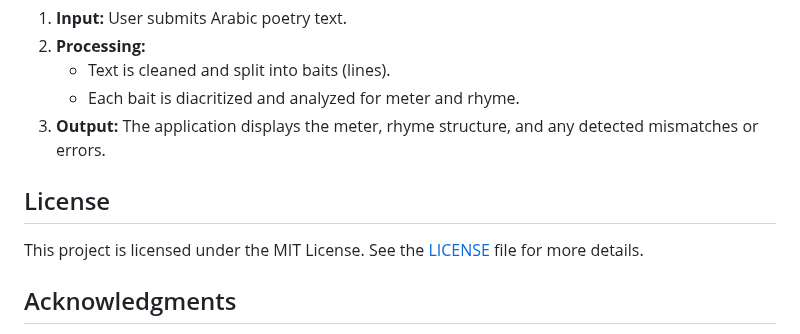
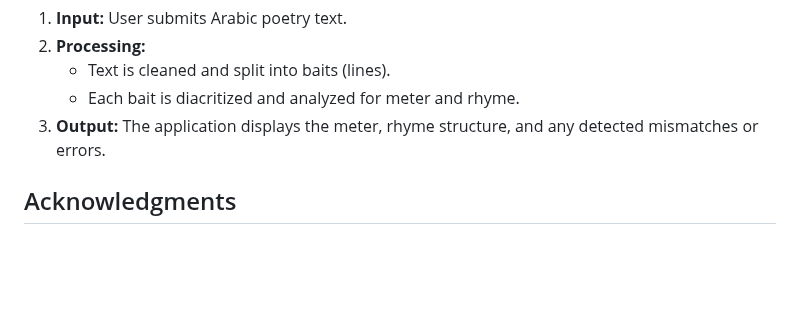
Before and after one commit to NajlaSaud/Allam_Wazen, a Markdown page: Wazen_README.md, the part around the change. GitHub-like rendering; blank space fills up the shorter version.

```diff
--- a/Wazen_README.md
+++ b/Wazen_README.md
@@ -91,10 +91,6 @@ The application will be available at `http://127.0.0.1:5000`.
    - Each bait is diacritized and analyzed for meter and rhyme.
 3. **Output:** The application displays the meter, rhyme structure, and any detected mismatches or errors.
 
-## License
-
-This project is licensed under the MIT License. See the [LICENSE](LICENSE) file for more details.
-
 ## Acknowledgments
 
 This project utilizes multiple open-source libraries and packages for Arabic text processing and meter analysis. Special thanks to contributors and the open-source community for making these tools available.
```
